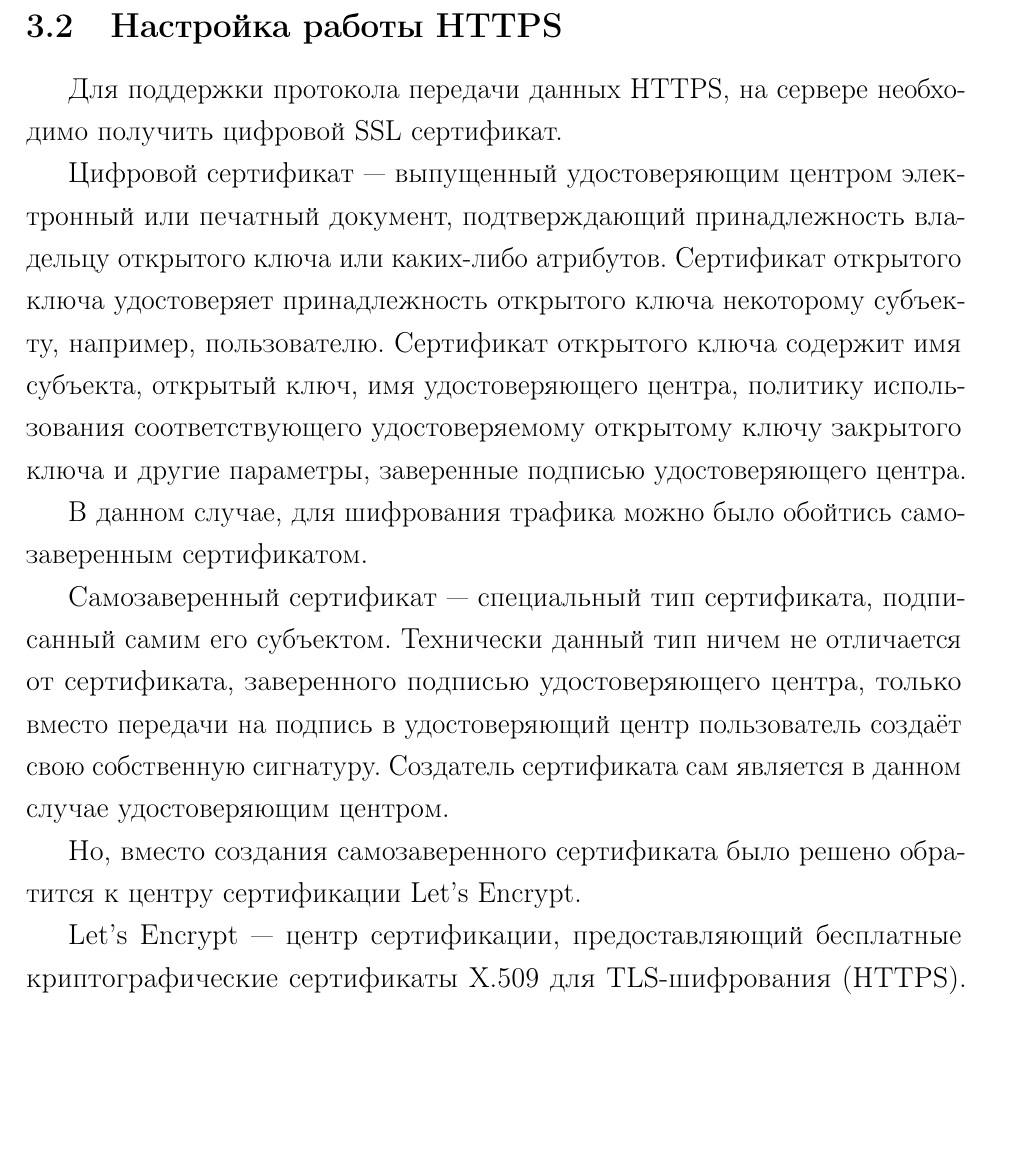
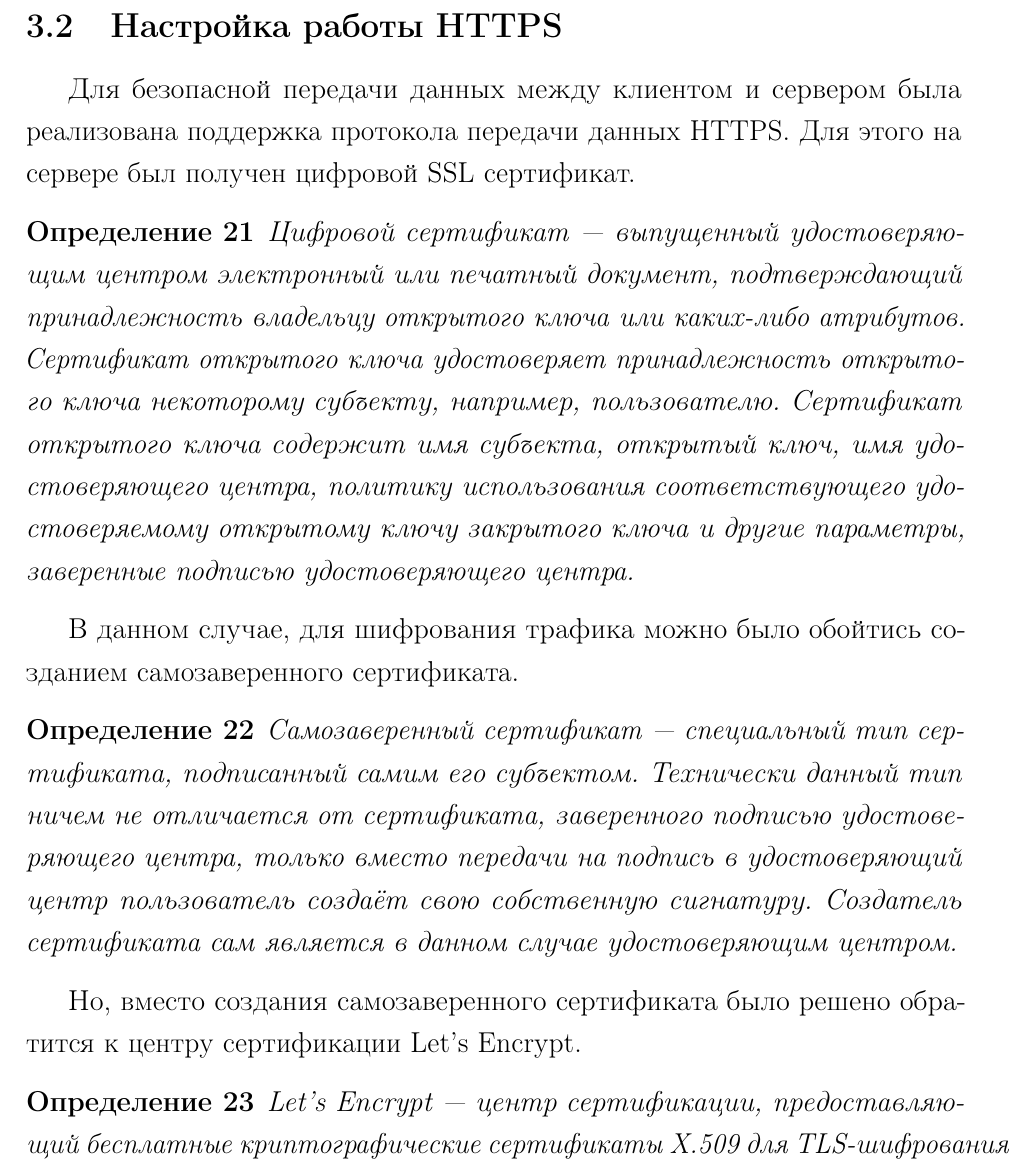
Before and after one commit to DvaMishkiLapa/diplom_se_2019, a LaTeX thesis (diplom.tex, which reads main.tex): part of page 9 of 55, cut so that both start at the same text, the shorter picture padded with empty space. Compiled offline with pdfLaTeX.

Commit message:
Сompleted HTTPS operation setup

```diff
--- a/main.tex
+++ b/main.tex
@@ -171,21 +172,31 @@
    В настоящее время проект активно развивается и поддерживается свободным сообществом.
 \end{definition}
 
-После этого необходимо установить Docker, который позволит начать развертку Docker-контейнера с собранным комплектом для работы MongoDB, Gunicorn и логики архитектуры.
-Так же необходим Docker-контейнер с настроенным Nginx. Все эти инструменты возможно установить и использовать без использования Docker,
+После этого необходимо установить Docker, который позволит начать развертку Docker-контейнера с собранным комплектом для работы MongoDB,
+Gunicorn и логики архитектуры. Так же необходим Docker-контейнер с настроенным Nginx.
+Все эти инструменты возможно установить и использовать без использования Docker,
 но тогда будет утерена мобильность архитектуры, которая может понадобится в случае смены VPS сервера на другой.
 
 
 \clearpage
 \subsection{Настройка работы HTTPS}
-Для поддержки протокола передачи данных HTTPS, на сервере необходимо получить цифровой SSL сертификат.
+Для безопасной передачи данных между клиентом и сервером была реализована
+поддержка протокола передачи данных HTTPS. Для этого на сервере был получен цифровой SSL сертификат.
+\begin{definition}
+   Цифровой сертификат --- выпущенный удостоверяющим центром электронный или печатный документ,
+   подтверждающий принадлежность владельцу открытого ключа или каких-либо атрибутов.
+   Сертификат открытого ключа удостоверяет принадлежность открытого ключа некоторому субъекту, например, пользователю.
+   Сертификат открытого ключа содержит имя субъекта, открытый ключ, имя удостоверяющего центра,
+   политику использования соответствующего удостоверяемому открытому ключу закрытого ключа и другие параметры, заверенные подписью удостоверяющего центра.
+\end{definition}
 
-Цифровой сертификат --- выпущенный удостоверяющим центром электронный или печатный документ, подтверждающий принадлежность владельцу открытого ключа или каких-либо атрибутов. Сертификат открытого ключа удостоверяет принадлежность открытого ключа некоторому субъекту, например, пользователю. Сертификат открытого ключа содержит имя субъекта, открытый ключ, имя удостоверяющего центра, политику использования соответствующего удостоверяемому открытому ключу закрытого ключа и другие параметры, заверенные подписью удостоверяющего центра.
-
-В данном случае, для шифрования трафика можно было обойтись самозаверенным сертификатом.
-
-Самозаверенный сертификат --- специальный тип сертификата, подписанный самим его субъектом. Технически данный тип ничем не отличается от сертификата, заверенного подписью удостоверяющего центра, только вместо передачи на подпись в удостоверяющий центр пользователь создаёт свою собственную сигнатуру. Создатель сертификата сам является в данном случае удостоверяющим центром.
+В данном случае, для шифрования трафика можно было обойтись созданием самозаверенного сертификата.
+\begin{definition}
+   Самозаверенный сертификат --- специальный тип сертификата, подписанный самим его субъектом. Технически данный тип ничем не отличается от сертификата,
+   заверенного подписью удостоверяющего центра, только вместо передачи на подпись в удостоверяющий центр пользователь создаёт свою собственную сигнатуру.
+   Создатель сертификата сам является в данном случае удостоверяющим центром.
+\end{definition}
 
 Но, вместо создания самозаверенного сертификата было решено обратится к центру сертификации Let’s Encrypt.
-
-Let’s Encrypt --- центр сертификации, предоставляющий бесплатные криптографические сертификаты X.509 для TLS-шифрования (HTTPS). Процесс выдачи сертификатов полностью автоматизирован. Проект создан для того, чтобы большая часть интернет-сайтов смогла перейти к шифрованным подключениям (HTTPS). В отличие от коммерческих центров сертификации, в данном проекте не требуется оплата, переконфигурация веб-серверов, использование электронной почты, обработка просроченных сертификатов, что делает процесс установки и настройки TLS-шифрования значительно более простым.
+\begin{definition}
+   Let’s Encrypt --- центр сертификации, предоставляющий бесплатные криптографические сертификаты X.509 для TLS-шифрования (HTTPS).
@@ -192,3 +207,4 @@ Let’s Encrypt --- центр сертификации, предоставля
+\end{definition}
 
 
 \clearpage
```
Also changed, not shown: diplom.pdf, main.tex (7 more changed lines).
